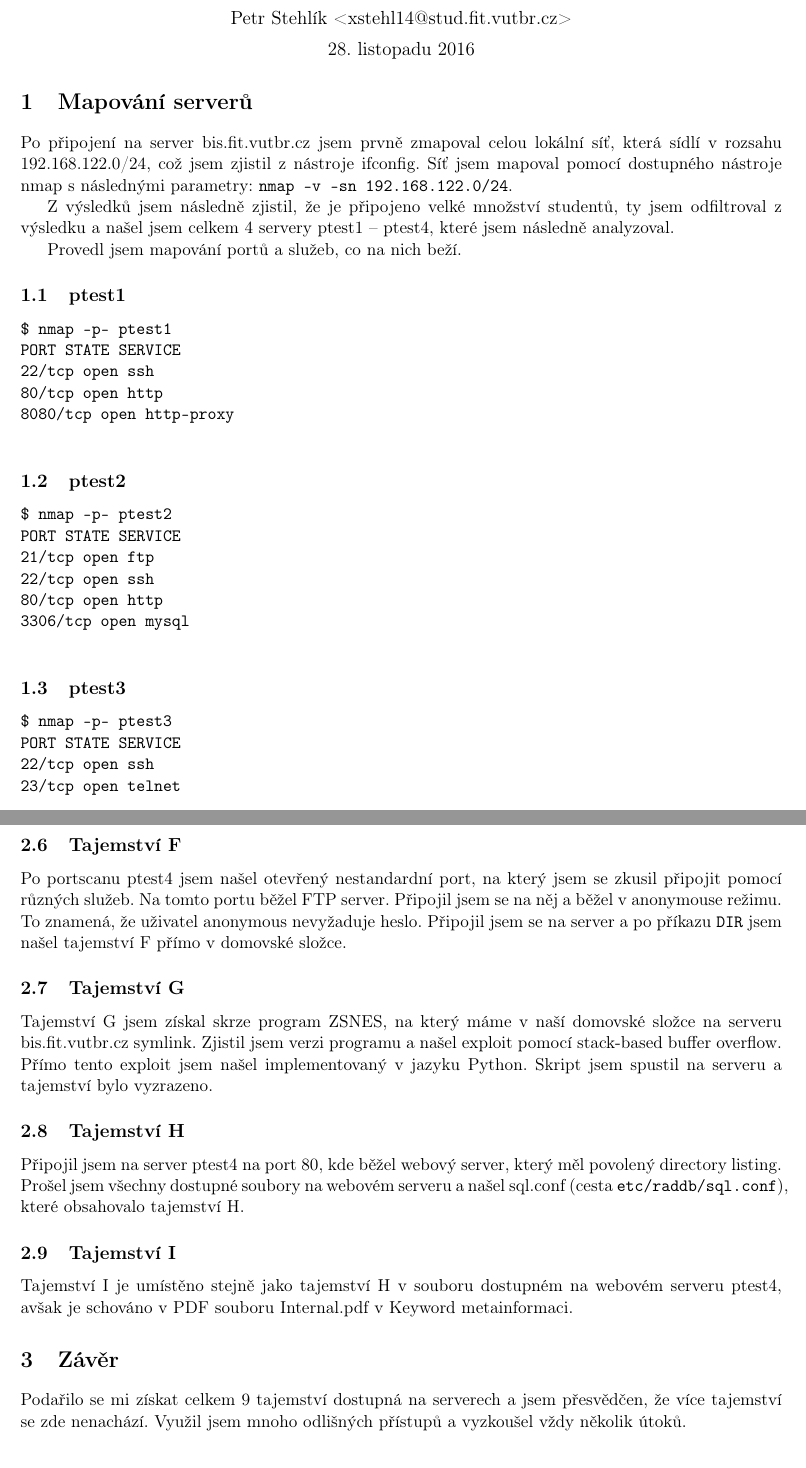
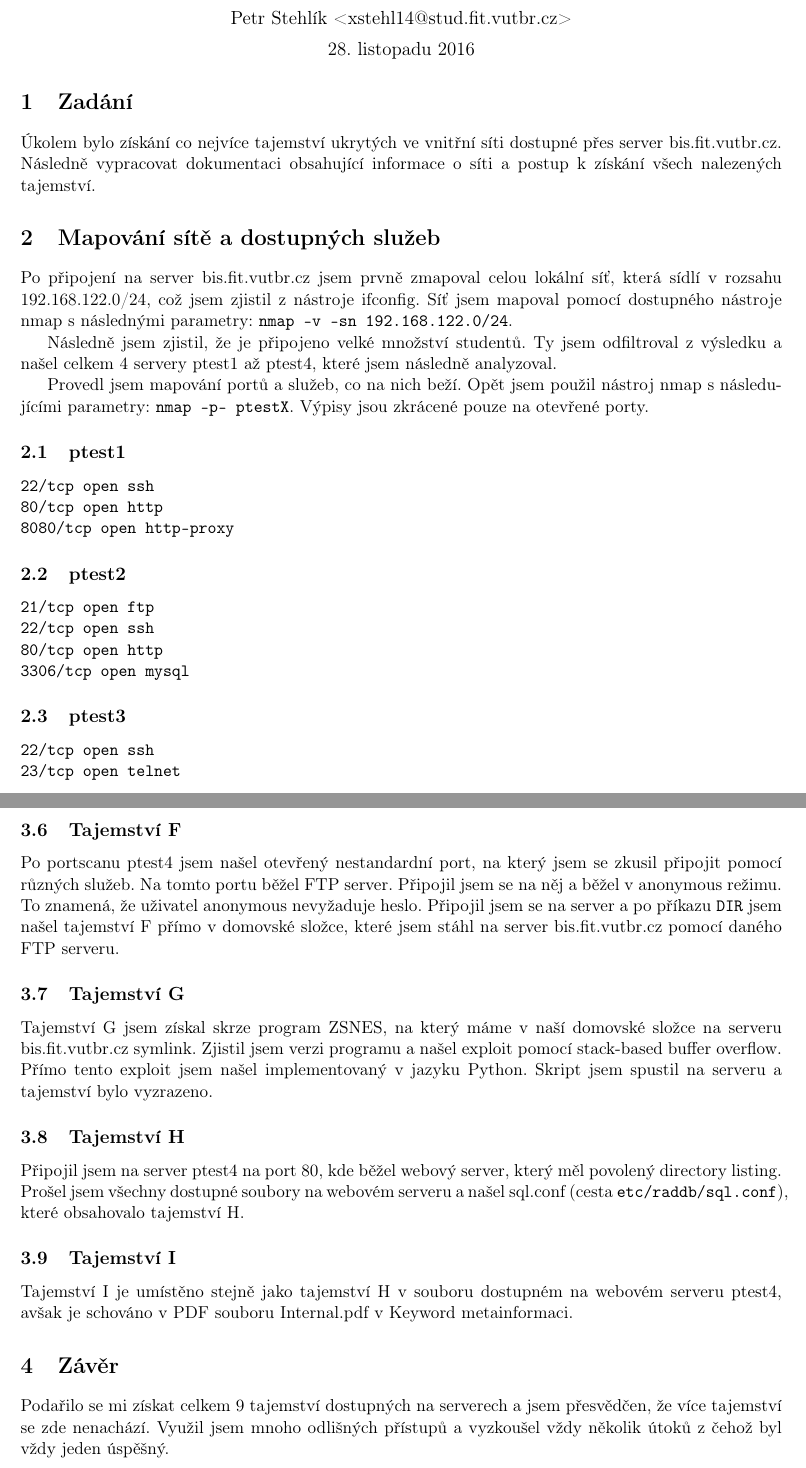
Before and after one commit to petrstehlik/School, a LaTeX document (BIS/doc.tex): two parts of pages 1 and 3 of 3, joined at a grey line, cut so that both start at the same text. Compiled offline with pdfLaTeX.

Commit message:
BIS: proj1 documentation final edits

```diff
--- a/BIS/doc.tex
+++ b/BIS/doc.tex
@@ -23,39 +23,34 @@
 
 \end{center}
 
-\section{Mapování serverů}
+\section{Zadání}
+Úkolem bylo získání co nejvíce tajemství ukrytých ve vnitřní síti dostupné přes server bis.fit.vutbr.cz. Následně vypracovat dokumentaci obsahující informace o síti a postup k získání všech nalezených tajemství.
+
+\section{Mapování sítě a dostupných služeb}
 
 Po připojení na server bis.fit.vutbr.cz jsem prvně zmapoval celou lokální síť, která sídlí v rozsahu 192.168.122.0/24, což jsem zjistil z nástroje ifconfig. Síť jsem mapoval pomocí dostupného nástroje nmap s následnými parametry: \texttt{nmap -v -sn 192.168.122.0/24}.
 
-Z výsledků jsem následně zjistil, že je připojeno velké množství studentů, ty jsem odfiltroval z výsledku a našel jsem celkem 4 servery ptest1 -- ptest4, které jsem následně analyzoval.
+Následně jsem zjistil, že je připojeno velké množství studentů. Ty jsem odfiltroval z výsledku a našel celkem 4 servery ptest1 až ptest4, které jsem následně analyzoval.
 
-Provedl jsem mapování portů a služeb, co na nich beží.
+Provedl jsem mapování portů a služeb, co na nich beží. Opět jsem použil nástroj nmap s následujícími parametry: \texttt{nmap -p- ptestX}. Výpisy jsou zkrácené pouze na otevřené porty.
 
 \subsection{ptest1}
 
-\texttt{\$ nmap -p- ptest1\\
-PORT     STATE SERVICE\\
-22/tcp   open  ssh\\
+\texttt{22/tcp   open  ssh\\
 80/tcp   open  http\\
-8080/tcp open  http-proxy\\
+8080/tcp open  http-proxy
 }
 
 \subsection{ptest2}
-\texttt{\$ nmap -p- ptest2\\
-PORT     STATE SERVICE\\
-21/tcp   open  ftp\\
+\texttt{21/tcp   open  ftp\\
 22/tcp   open  ssh\\
 80/tcp   open  http\\
-3306/tcp open  mysql\\
+3306/tcp open  mysql
 }
 
 \subsection{ptest3}
-\texttt{\$ nmap -p- ptest3\\
-PORT   STATE SERVICE\\
-22/tcp open  ssh\\
-23/tcp open  telnet\\
+\texttt{22/tcp open  ssh\\
+23/tcp open  telnet
 }
 
 \subsection{ptest4}
-\texttt{\$ nmap -p- ptest4\\
-PORT      STATE  SERVICE\\
@@ -95,7 +90,7 @@ Ve složce .ssh na serveru bis.fit.vutbr.cz se nacházel privátní klíč pro u
 
 \subsection{Tajemství F}
 
-Po portscanu ptest4 jsem našel otevřený nestandardní port, na který jsem se zkusil připojit pomocí různých služeb. Na tomto portu běžel FTP server. Připojil jsem se na něj a běžel v anonymouse režimu. To znamená, že uživatel anonymous nevyžaduje heslo. Připojil jsem se na server a po příkazu \texttt{DIR} jsem našel tajemství F přímo v domovské složce.
+Po portscanu ptest4 jsem našel otevřený nestandardní port, na který jsem se zkusil připojit pomocí různých služeb. Na tomto portu běžel FTP server. Připojil jsem se na něj a běžel v anonymous režimu. To znamená, že uživatel anonymous nevyžaduje heslo. Připojil jsem se na server a po příkazu \texttt{DIR} jsem našel tajemství F přímo v domovské složce, které jsem stáhl na server bis.fit.vutbr.cz pomocí daného FTP serveru.
 
 \subsection{Tajemství G}
 
@@ -112,7 +107,7 @@ Tajemství I je umístěno stejně jako tajemství H v souboru dostupném na web
 
 \section{Závěr}
 
-Podařilo se mi získat celkem 9 tajemství dostupná na serverech a jsem přesvědčen, že více tajemství se zde nenachází. Využil jsem mnoho odlišných přístupů a vyzkoušel vždy několik útoků.
+Podařilo se mi získat celkem 9 tajemství dostupných na serverech a jsem přesvědčen, že více tajemství se zde nenachází. Využil jsem mnoho odlišných přístupů a vyzkoušel vždy několik útoků z čehož byl vždy jeden úspěšný.
 
 
 \end{document}
```
Also changed, not shown: BIS/doc.pdf, BIS/doc.tex (8 more changed lines).
